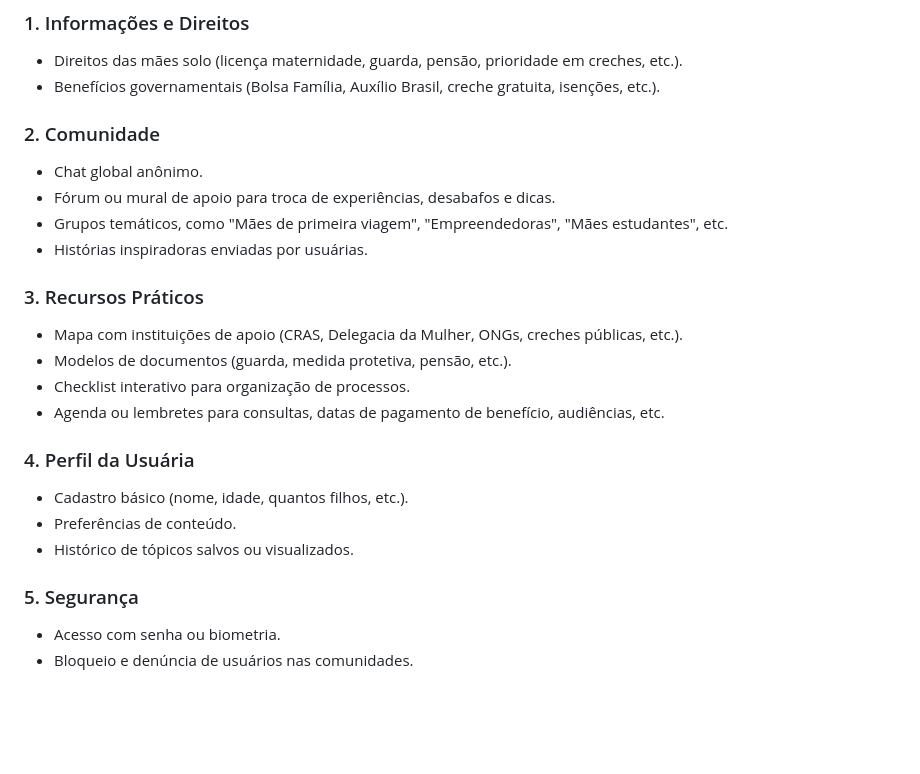
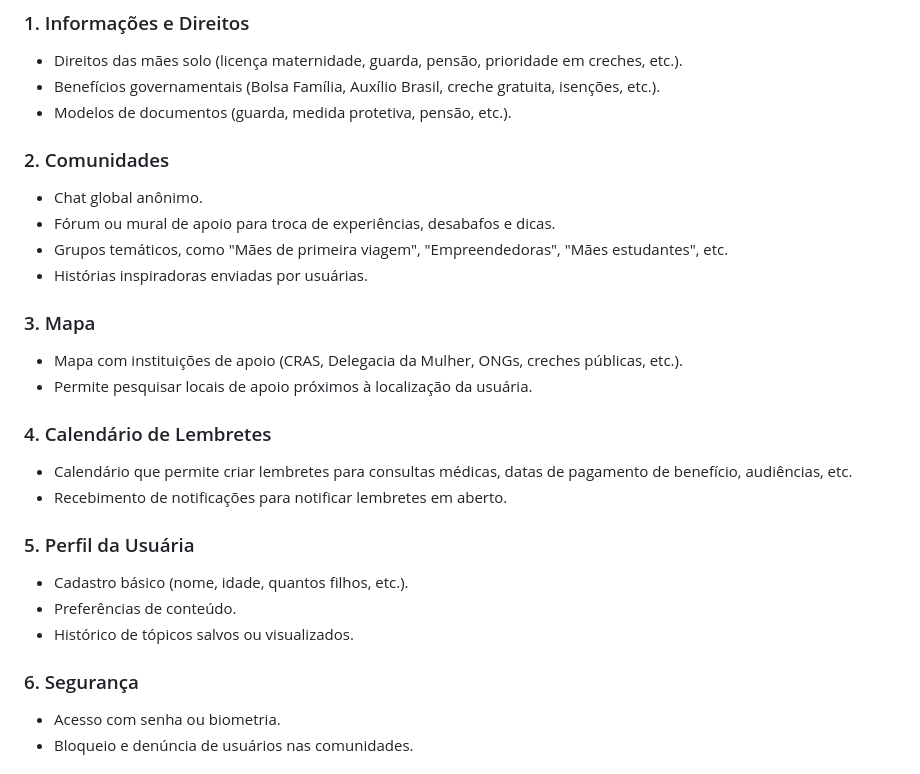
Before and after one commit to Denils0n/EloMae, a Markdown page: README.md, the part around the change. GitHub-like rendering; blank space fills up the shorter version.

```diff
--- a/README.md
+++ b/README.md
@@ -9,25 +9,28 @@ O público-alvo do aplicativo são mulheres que enfrentam a maternidade de forma
 ### 1. Informações e Direitos
 - Direitos das mães solo (licença maternidade, guarda, pensão, prioridade em creches, etc.).
 - Benefícios governamentais (Bolsa Família, Auxílio Brasil, creche gratuita, isenções, etc.).
+- Modelos de documentos (guarda, medida protetiva, pensão, etc.).
 
-### 2. Comunidade
+### 2. Comunidades
 - Chat global anônimo.
 - Fórum ou mural de apoio para troca de experiências, desabafos e dicas.
 - Grupos temáticos, como "Mães de primeira viagem", "Empreendedoras", "Mães estudantes", etc.
 - Histórias inspiradoras enviadas por usuárias.
 
-### 3. Recursos Práticos
+### 3. Mapa
 - Mapa com instituições de apoio (CRAS, Delegacia da Mulher, ONGs, creches públicas, etc.).
-- Modelos de documentos (guarda, medida protetiva, pensão, etc.).
-- Checklist interativo para organização de processos.
-- Agenda ou lembretes para consultas, datas de pagamento de benefício, audiências, etc.
+- Permite pesquisar locais de apoio próximos à localização da usuária.
 
-### 4. Perfil da Usuária
+### 4. Calendário de Lembretes
+- Calendário que permite criar lembretes para consultas médicas, datas de pagamento de benefício, audiências, etc.
+- Recebimento de notificações para notificar lembretes em aberto.
+
+### 5. Perfil da Usuária
 - Cadastro básico (nome, idade, quantos filhos, etc.).
 - Preferências de conteúdo.
 - Histórico de tópicos salvos ou visualizados.
 
-### 5. Segurança
+### 6. Segurança
 - Acesso com senha ou biometria.
 - Bloqueio e denúncia de usuários nas comunidades.
 
```
